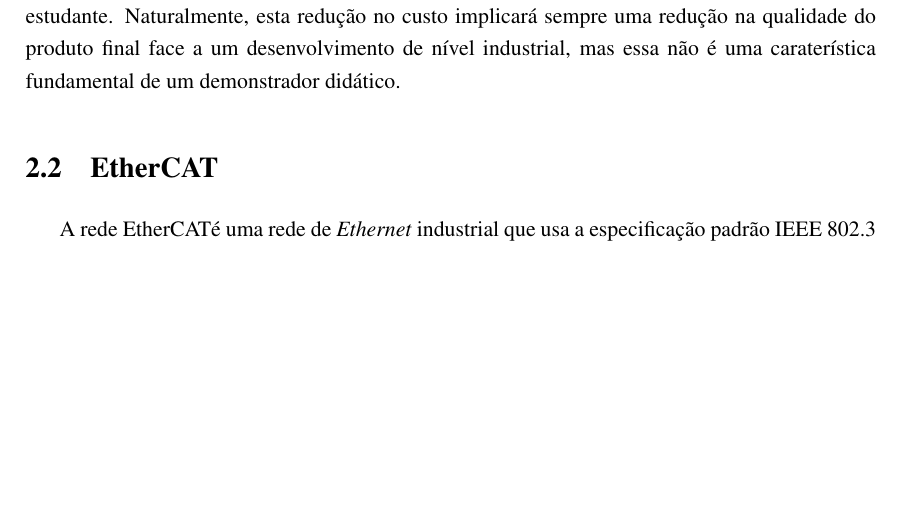
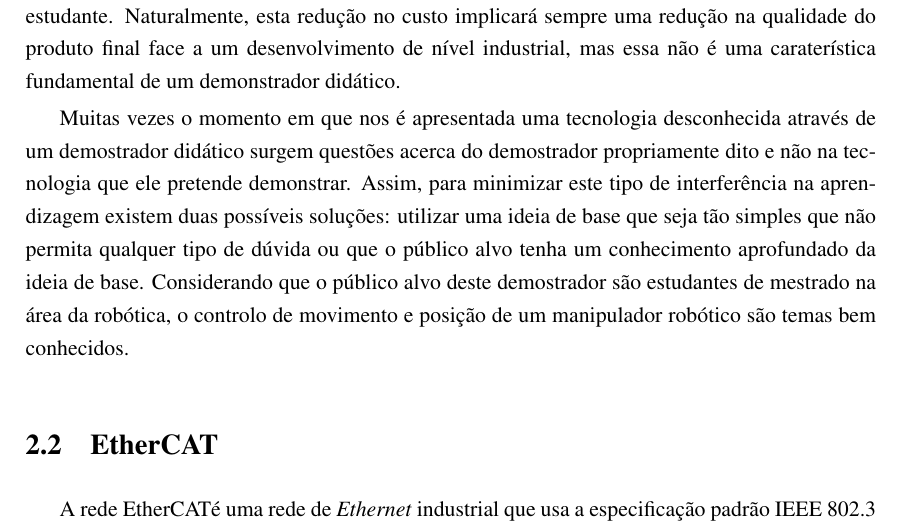
Before and after one commit to simaoamorim/master-thesis, a LaTeX thesis (PDI/final-report/pdi.tex, which reads PDI/final-report/chapter2.tex): part of page 18 of 25, cut so that both start at the same text, the shorter picture padded with empty space. Compiled offline with pdfLaTeX.

Commit message:
Paragraph about simple designs on demonstrators

```diff
--- a/PDI/final-report/chapter2.tex
+++ b/PDI/final-report/chapter2.tex
@@ -46,6 +46,17 @@ desenvolvimento de nível industrial, mas essa não é uma caraterística
 fundamental de um demonstrador didático.
 
 % implementação simples
+Muitas vezes o momento em que nos é apresentada uma tecnologia desconhecida
+através de um demostrador didático surgem questões acerca do demostrador
+propriamente dito e não na tecnologia que ele pretende demonstrar. Assim,
+para minimizar este tipo de interferência na aprendizagem existem duas
+possíveis soluções: utilizar uma ideia de base que seja tão simples que
+não permita qualquer tipo de dúvida ou que o público alvo tenha um
+conhecimento aprofundado da ideia de base. Considerando que o público alvo
+deste demostrador são estudantes de mestrado na área da robótica,
+o controlo de movimento e posição de um manipulador robótico são temas
+bem conhecidos.
+
 % componentes 'off the shelf'
 % intuitivo
 %
```
